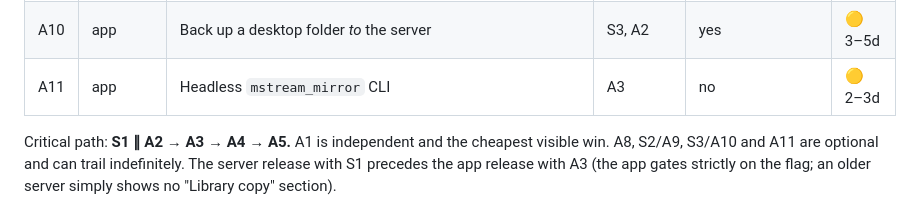
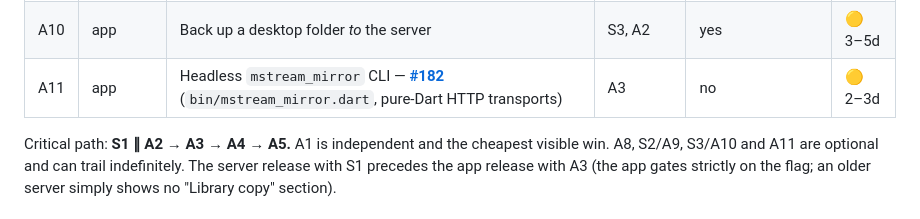
Before and after one commit to IrosTheBeggar/mstream_music, a Markdown page: BACKUP_SYNC_IMPLEMENTATION.md, the part around the change. Rendered like a GitHub page.

Commit message:
docs: link A11 (#182) in the backup/sync PR map
Co-Authored-By: Claude Fable 5.1 <noreply@anthropic.com>

```diff
--- a/BACKUP_SYNC_IMPLEMENTATION.md
+++ b/BACKUP_SYNC_IMPLEMENTATION.md
@@ -42,7 +42,7 @@ tests + one device smoke); no repo-wide format.
 | A9 | app | Consume deltas | S2, A3 | no | 🟢 1d |
 | S3 | mStream | Device upload libraries | — | admin toggle | 🟡 2d |
 | A10 | app | Back up a desktop folder *to* the server | S3, A2 | yes | 🟡 3–5d |
-| A11 | app | Headless `mstream_mirror` CLI | A3 | no | 🟡 2–3d |
+| A11 | app | Headless `mstream_mirror` CLI — **[#182](https://github.com/IrosTheBeggar/mstream_music/pull/182)** (`bin/mstream_mirror.dart`, pure-Dart HTTP transports) | A3 | no | 🟡 2–3d |
 
 Critical path: **S1 ∥ A2 → A3 → A4 → A5.** A1 is independent and the
 cheapest visible win. A8, S2/A9, S3/A10 and A11 are optional and can trail
```
